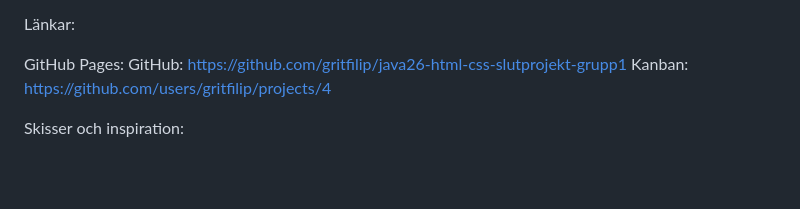
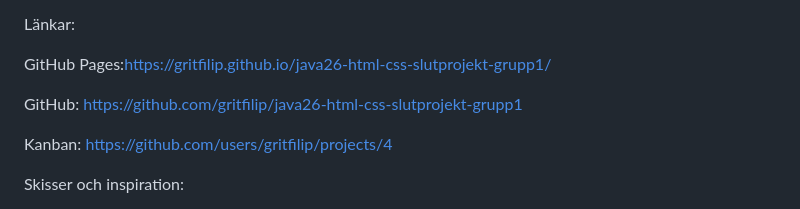
Before and after one commit to gritfilip/java26-html-css-slutprojekt-grupp1, a Markdown page: README.md, the part around one of its changes. GitHub-like rendering; blank space fills up the shorter version.

```diff
--- a/README.md
+++ b/README.md
@@ -14,8 +14,10 @@ Gruppmedlemmar:
 
 Länkar:
 
-GitHub Pages:
+GitHub Pages:https://gritfilip.github.io/java26-html-css-slutprojekt-grupp1/
+
 GitHub: https://github.com/gritfilip/java26-html-css-slutprojekt-grupp1
+
 Kanban: https://github.com/users/gritfilip/projects/4
 
 Skisser och inspiration:
```
Also changed, not shown: other parts of README.md (+1 -0 lines).
